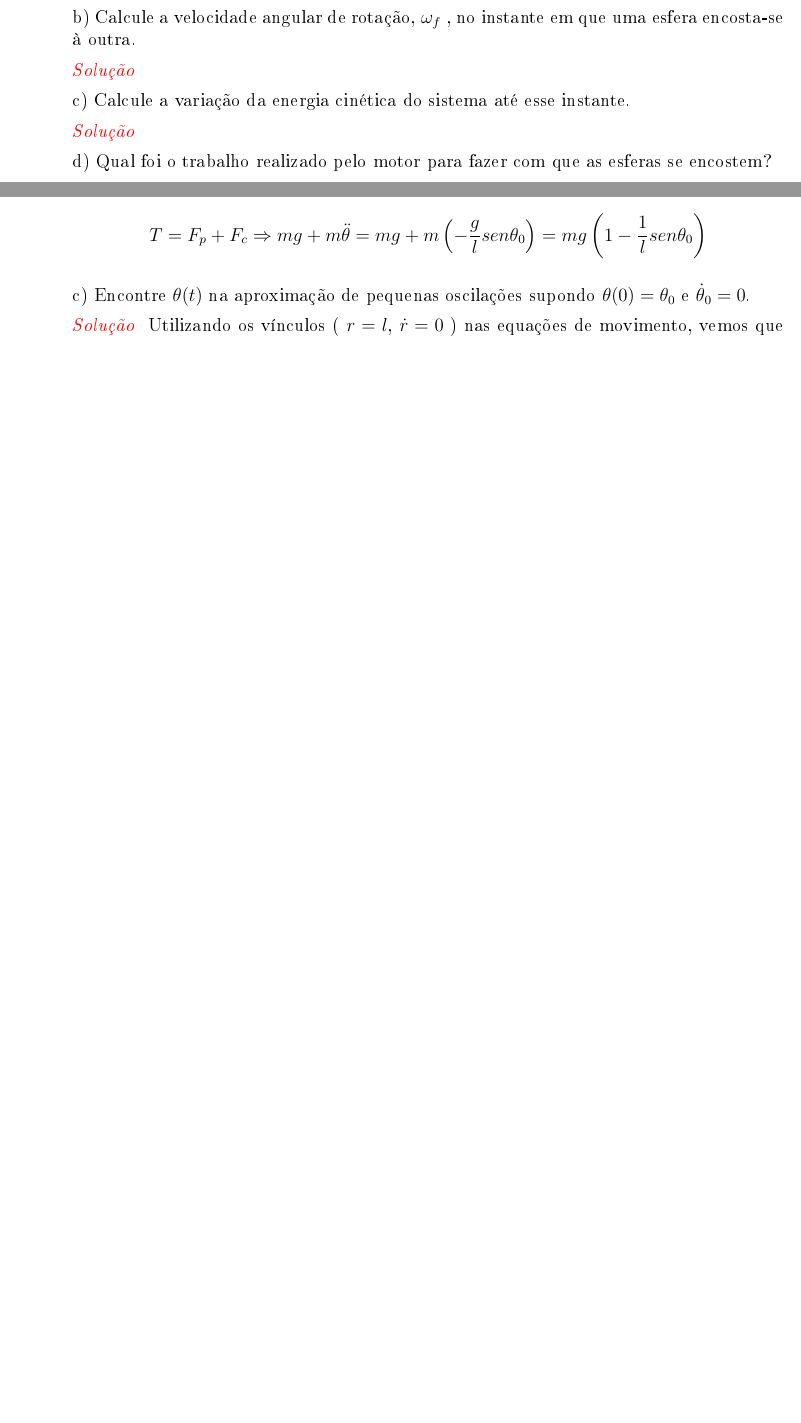
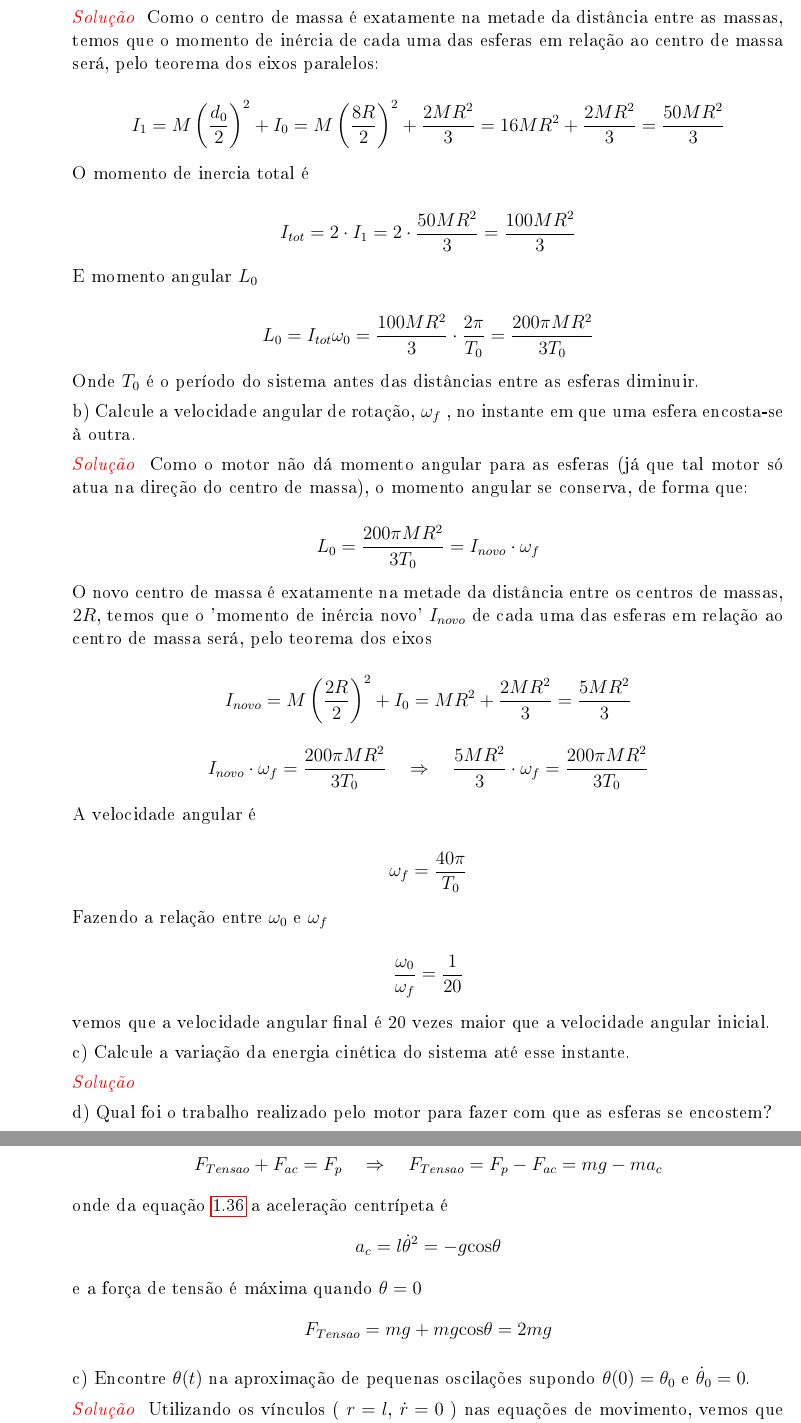
Before and after one commit to RepWelliton/QuestEUF, a LaTeX book (QuestEUF/principal.tex, which reads QuestEUF/classica/classica.tex): two parts of pages 29 and 44 of 202 before the commit and two parts of pages 29 and 45 of 203 after it, joined at a grey line, cut at the place of the change, the shorter picture padded with empty space. The pictures show the PDF file QuestEUF/principal.pdf that the author committed with the source.

Commit message:
Commit full QuestEUF

```diff
--- a/QuestEUF/classica/classica.tex
+++ b/QuestEUF/classica/classica.tex
@@ -1311,19 +1311,77 @@ c) Determine a dependência do período de oscilações com a energia total $E$
 
 
 \item Duas esferas ocas, ambas de massa $M$ e raio $R$, que estão girando em torno do centro de massa ($CM$) do sistema com um período inicial $T_{0}$, são mantidas distantes $d_{0} = 8R$ uma da outra por um fio ideal que passa pelos respectivos centros, conforme ilustra a figura abaixo.
+
 \begin{figure}[H]
 \centering
 \includegraphics[scale=0.8]{classica-img/rotacional.png}
 \end{figure}
+
 Num dado instante um motor, colocado dentro de uma das esferas, começa a enrolar o fio lentamente, aproximando uma esfera da outra. Considere que o momento de inércia do motor seja desprezível quando comparado ao das esferas. Desconsidere efeitos da gravidade e expresse todos os seus resultados em termos de $M$, $R$ e $T_{0}$. Dado: o momento de inércia da casca esférica em relação a um eixo que passa pelo seu centro é $\frac{2}{3} MR^{2}$.
 
 a) Determine o momento angular desse sistema em relação ao seu centro de massa, antes do motor ser ligado.
 
-\resposta
+\resposta Como o centro de massa é exatamente na metade da distância entre as massas, temos que o momento de inércia de cada uma das esferas em relação ao centro de massa será, pelo teorema dos eixos paralelos:
+
+$$
+I_{1} = M \left( \frac{d_{0}}{2} \right)^{2} + I_{0} =  M \left(\frac{8R}{2} \right)^{2} + \frac{2MR^{2}}{3} = 16 MR^{2} + \frac{2MR^{2}}{3} = \frac{50MR^{2}}{3}
+$$
+
+O momento de inercia total é
+
+$$
+ I_{tot} = 2 \cdot I_{1} = 2 \cdot \frac{50MR^{2}}{3} = \frac{100MR^{2}}{3}
+$$
+
+E momento angular $L_{0}$
+
+$$
+L_{0} = I_{tot} \omega_{0} = \frac{100MR^{2}}{3} \cdot \frac{2\pi}{T_{0}} = \frac{200 \pi MR^{2}}{3T_{0}}
+$$
+
+Onde $T_{0}$ é o período do sistema antes das distâncias entre as esferas diminuir.
+
+
+
+
 
 b) Calcule a velocidade angular de rotação, $\omega_{f}$ , no instante em que uma esfera encosta-se à outra.
 
-\resposta
+\resposta Como o motor não dá momento angular para as esferas (já que tal motor só atua na direção do centro de massa), o momento angular se conserva, de forma que:
+
+$$
+L_{0} = \frac{200 \pi MR^{2}}{3T_{0}} = I_{novo} \cdot \omega_{f}
+$$
+
+O novo centro de massa é exatamente na metade da distância entre os centros de massas, $2R$, temos que o 'momento de inércia novo' $I_{novo}$ de cada uma das esferas em relação ao centro de massa será, pelo teorema dos eixos
+
+$$
+  I_{novo} =  M \left( \frac{2R}{2} \right)^{2} + I_{0}  =  MR^{2} + \frac{2MR^{2}}{3} = \frac{5MR^{2}}{3}
+$$
+
+
+
+$$
+ I_{novo} \cdot \omega_{f} = \frac{200 \pi MR^{2}}{3T_{0}} \quad \Rightarrow \quad  \frac{5MR^{2}}{3} \cdot \omega_{f} = \frac{200 \pi MR^{2}}{3T_{0}}
+$$
+
+A velocidade angular é
+
+$$
+ \omega_{f} = \frac{40 \pi}{T_{0}}
+$$
+
+
+Fazendo a relação entre $\omega_{0}$ e $\omega_{f}$
+
+$$
+ \frac{\omega_{0}}{\omega_{f}} = \frac{1}{20}
+$$
+
+vemos que a velocidade angular final é 20 vezes maior que a velocidade angular inicial.
+
+
+
 
 c) Calcule a variação da energia cinética do sistema até esse instante.
 
@@ -2019,3 +2079,4 @@ Da figura a cima  extrai-se as coordenadas polares. E suas derivadas são:
 $$
 \begin{array}{ccccccc}
 x & = & r \mathrm{sen} \theta & \Rightarrow & \dot{x} & = & \dot{r} \mathrm{sen} \theta + r \dot{\theta} \mathrm{cos} \theta \\
+y & = & - r \mathrm{cos} \theta & \Rightarrow & \dot{y} & = & - \dot{r} \mathrm{cos} \theta + r \dot{\theta} \mathrm{sen} \theta
@@ -2026,7 +2086,7 @@ $$
 Da energia cinética e potencial
 $$
 T = \frac{1}{2}m (\dot{x}^{2} + \dot{y}^{2}) = \frac{1}{2}m ( \dot{r}^{2} + r^{2} \dot{\theta}^{2} ), \ \ \
-V = m(-g)y = - mgr \mathrm{cos}\theta
+U = mgy = - mgr \mathrm{cos}\theta
 $$
 %
 Temos que a lagrangeana em coordenadas polares planas
@@ -2069,4 +2135,16 @@ $$
-T = F_{p} + F_{c} \Rightarrow mg + m\ddot{\theta} = mg + m \left( - \frac{g}{l} sen \theta_{0}  \right) = mg \left( 1 - \frac{1}{l} sen \theta_{0} \right)
+\resposta As forças de Tensão e Peso tem sentidos contrários e a resultante Centrípeta aponta para cima, no mesmo sentido da tensão. O pêndulo é solto em um ângulo inicial $\theta_{0}$ com velocidade angular $\dot{\theta}_{0} = 0$. Quando passa pelo ponto de equilíbrio a tensão na haste é máxima.
+
+$$
+ F_{Tensao} + F_{ac} = F_{p}   \quad \Rightarrow \quad  F_{Tensao} = F_{p} - F_{ac} = mg - ma_{c}
+$$
+
+onde da equação \ref{eq:acel-centrip} a aceleração centrípeta é
+$$
+ a_{c} = l\dot{\theta}^{2} = - g \mathrm{cos} \theta
+$$
+e a força de tensão é máxima quando $\theta = 0$
+$$
+ F_{Tensao}  =  mg + m g \mathrm{cos} \theta = 2mg
 $$
 
 
@@ -2118,3 +2202,8 @@ d) Esboce um gráfico mostrando como o período do movimento da partícula varia
 
 \resposta  $\omega = \sqrt{\frac{g}{l}}$ e a energia total dos sistema é dada por - se expressar esta em termos das variáveis específicadas nas condições iniciais:
 $$
+E = mgl \cos \theta_{0}  \ \ \Rightarrow \ \ l = \frac{E}{mg \cos \theta_{0}}
+$$
+Logo, como $\omega = \frac{2 \pi}{T}$ e $\cos \theta_{0} \approx 1 - \theta_{0}^{2} / 2$, temos como expressar o período como função da energia $E$:
+$$
+T = 2\pi \sqrt{ \frac{E}{mg^{2} \cos \theta_{0} } }  \ \approx \  2 \pi \sqrt{\frac{E}{m g^{2} (1 - \theta_{0}^{2} / 2 ) } } = 2 \pi \sqrt{\frac{1}{m g^{2} (1 - \theta_{0}^{2} / 2 ) } } \sqrt{E} = \alpha \sqrt{E}
@@ -2127,15 +2211,16 @@ $$
 Que nos fornece o gráfico a baixo.
 \begin{figure}[H]
 \centering
-\includegraphics[scale=0.7]{classica-img/energia.png}
+\includegraphics[scale=0.7]{classica-img/energia.pdf}
 \caption{Período em função da energia para o pêndulo na aproximação de pequenas oscilações em torno de $\theta = 0$.}
 \end{figure}
 
 
+
 \item Um disco uniforme, de seção reta circular de raio $R$, massa $M$ e momento de inércia $I$ (com relação ao eixo perpendicular ao plano do disco e que passa pelo seu centro), encontra-se preso a uma mola de constante $k$, massa desprezível e um certo comprimento de repouso, como é mostrado na figura abaixo. O disco rola sobre a superfície sem deslizar e seu movimento está confinado ao plano da figura.
 \begin{figure}[H]
 \centering
-\includegraphics[scale=0.7]{classica-img/mola.png}
+\includegraphics[scale=0.7]{classica-img/mola.pdf}
 \end{figure}
 
 a) Escreva a equação para a energia mecânica do sistema em função da velocidade do centro de massa e da distensão da mola.
@@ -2144,6 +2229,9 @@ a) Escreva a equação para a energia mecânica do sistema em função da veloci
 $$
 T = \frac{I \dot{\theta}^{2}}{2} + \frac{M \dot{x}^{2}}{2}; \ \ V = \frac{k x^{2}}{2}
 $$
+
+\begin{comment}
+
 Como a densidade é uniforme: $\sigma = \frac{M}{\pi R^{2}}$.
 
 Apenas para fazer uma observação adicional, calcularei o momento de inércia do cilindro, cujo raio é $R$ e cuja distribuição de massa é uniforme. A distância do eixo do cilindro a um ponto arbitrário será batizada de $r$. O eixo de rotação desse cilindro se encontra no centro deste, de forma que temos a seguinte integral:
```
Also changed, not shown: QuestEUF/classica-img/energia.pdf (added), QuestEUF/classica-img/energia.svg (added), QuestEUF/classica-img/mola.pdf (added), QuestEUF/classica-img/pendulo1.pdf, QuestEUF/classica-img/potencial.pdf (added), QuestEUF/principal.pdf, QuestEUF/classica/classica.tex (90 more changed lines).
